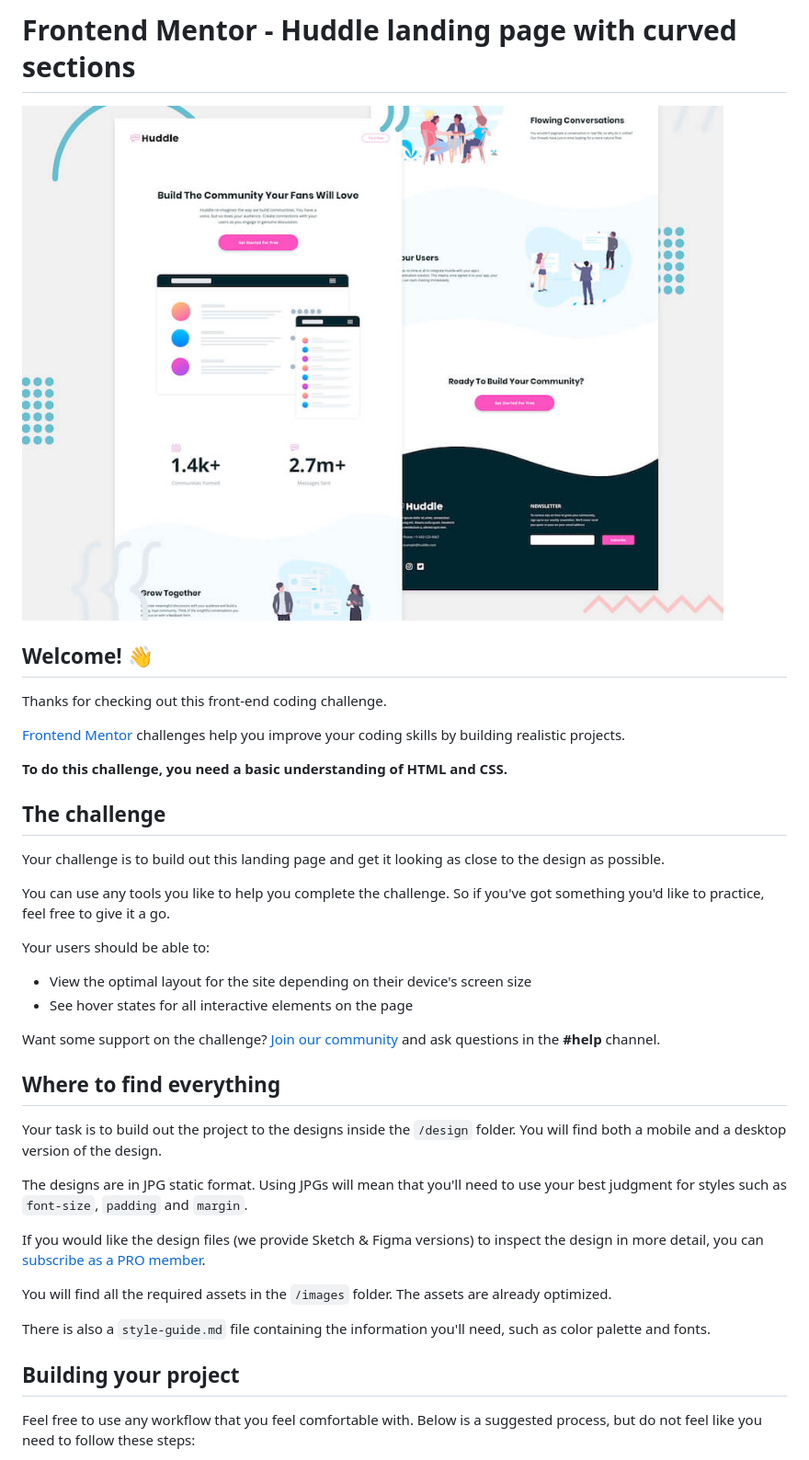
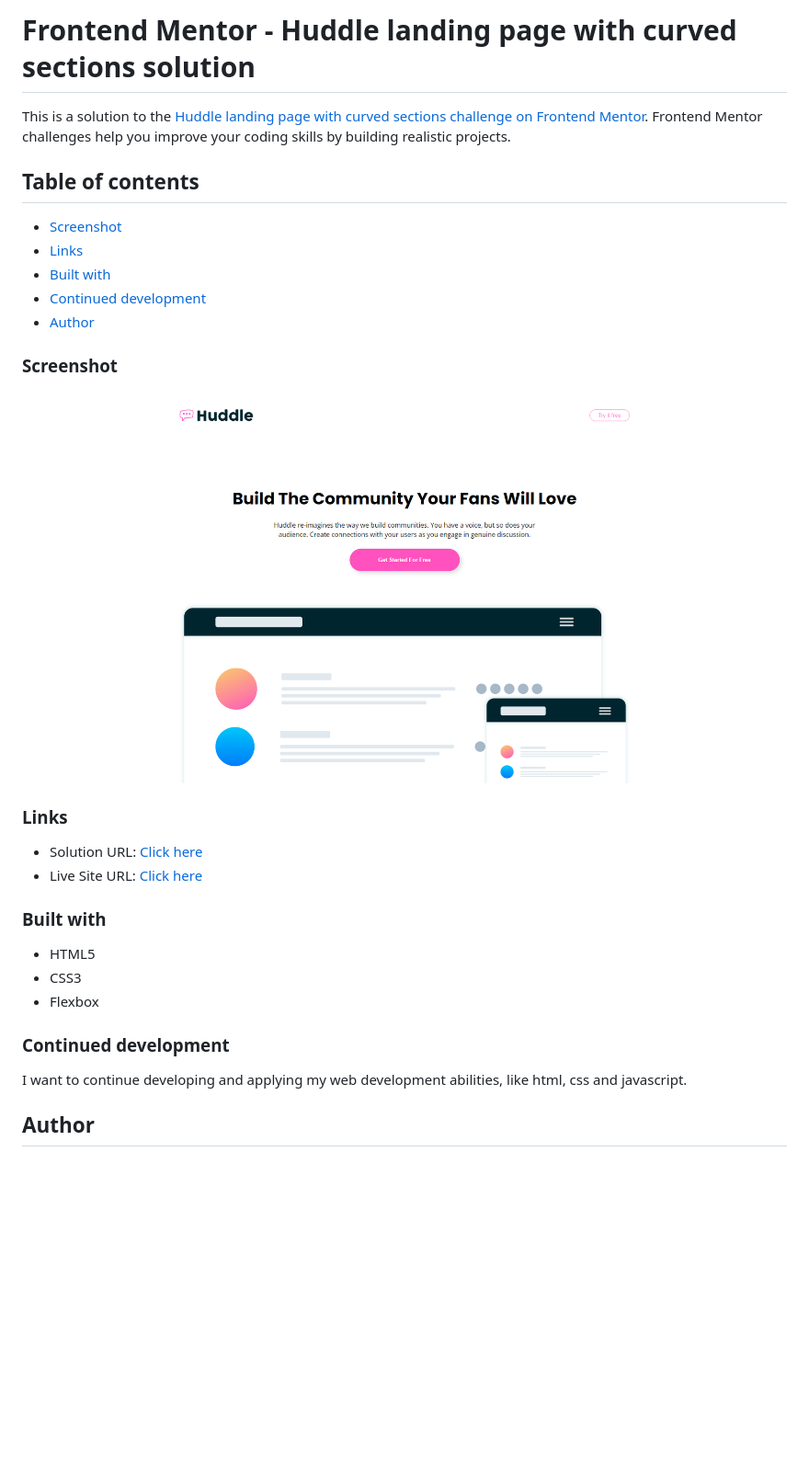
Before and after one commit to kauevecchia/huddle-landing-page, a Markdown page: README.md, the part around the change printed below. Shown: that part at 92% size. GitHub-like rendering; pictures changed too: images/huddle-landing-page.jpg (added); blank space fills up the shorter version.

Commit message:
readme pronto

```diff
--- a/README.md
+++ b/README.md
@@ -1,41 +1,33 @@
-# Frontend Mentor - Huddle landing page with curved sections
+# Frontend Mentor - Huddle landing page with curved sections solution
 
-![Header/intro section for the Huddle landing page with curved sections](./design/desktop-preview.jpg)
+This is a solution to the [Huddle landing page with curved sections challenge on Frontend Mentor](https://www.frontendmentor.io/challenges/huddle-landing-page-with-curved-sections-5ca5ecd01e82137ec91a50f2). Frontend Mentor challenges help you improve your coding skills by building realistic projects.
 
-## Welcome! 👋
+## Table of contents
 
-Thanks for checking out this front-end coding challenge.
+  - [Screenshot](#screenshot)
+  - [Links](#links)
+  - [Built with](#built-with)
+  - [Continued development](#continued-development)
+  - [Author](#author)
 
-[Frontend Mentor](https://www.frontendmentor.io) challenges help you improve your coding skills by building realistic projects.
+### Screenshot
 
-**To do this challenge, you need a basic understanding of HTML and CSS.**
+![](./images/huddle-landing-page.jpg)
 
-## The challenge
+### Links
 
-Your challenge is to build out this landing page and get it looking as close to the design as possible.
+- Solution URL: [Click here](https://github.com/kauevecchia/results-summary-component)
+- Live Site URL: [Click here](https://kauevecchia.github.io/results-summary-component/)
 
-You can use any tools you like to help you complete the challenge. So if you've got something you'd like to practice, feel free to give it a go.
+### Built with
 
-Your users should be able to:
+- HTML5
+- CSS3
+- Flexbox
 
-- View the optimal layout for the site depending on their device's screen size
-- See hover states for all interactive elements on the page
+### Continued development
 
-Want some support on the challenge? [Join our community](https://www.frontendmentor.io/community) and ask questions in the **#help** channel.
+I want to continue developing and applying my web development abilities, like html, css and javascript.
 
-## Where to find everything
+## Author
 
-Your task is to build out the project to the designs inside the `/design` folder. You will find both a mobile and a desktop version of the design.
-
-The designs are in JPG static format. Using JPGs will mean that you'll need to use your best judgment for styles such as `font-size`, `padding` and `margin`.
-
-If you would like the design files (we provide Sketch & Figma versions) to inspect the design in more detail, you can [subscribe as a PRO member](https://www.frontendmentor.io/pro).
-
-You will find all the required assets in the `/images` folder. The assets are already optimized.
-
-There is also a `style-guide.md` file containing the information you'll need, such as color palette and fonts.
-
-## Building your project
-
-Feel free to use any workflow that you feel comfortable with. Below is a suggested process, but do not feel like you need to follow these steps:
-
```
Also changed, not shown: other parts of README.md (+2 -51 lines), README-template.md (deleted, +0 -111 lines), style-guide.md (deleted, +0 -45 lines).
